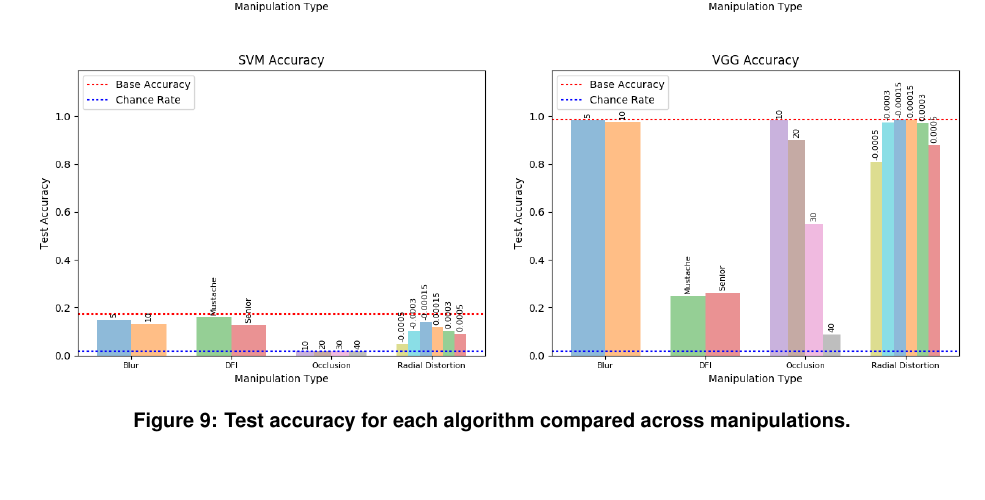
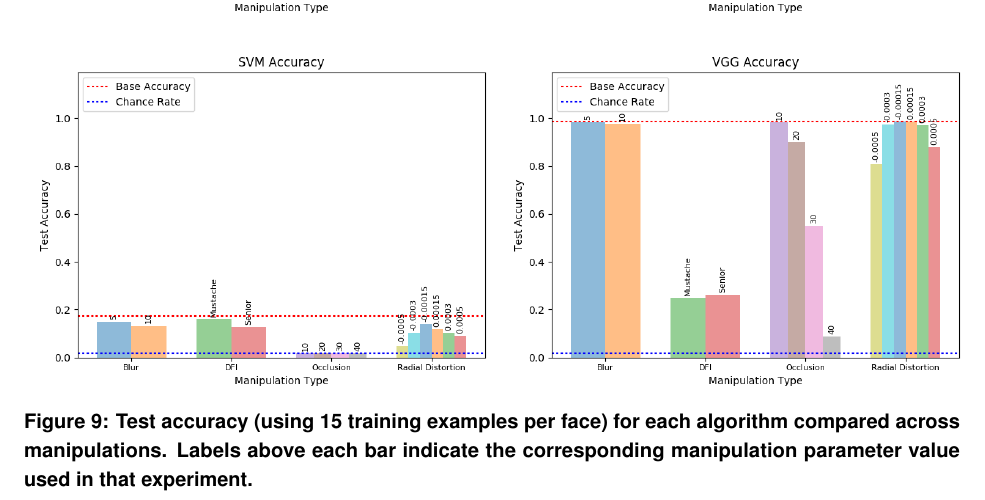
Before and after one commit to cchen23/COS429_final_project, a LaTeX document (written/written_report.tex): part of page 11 of 12, cut so that both start at the same text, the shorter picture padded with empty space. Compiled offline with pdfLaTeX.

Commit message:
Add more info to plot caption

```diff
--- a/written/written_report.tex
+++ b/written/written_report.tex
@@ -226,7 +226,7 @@ In order to compare the change in accuracy across manipulation parameters and di
         \includegraphics[width=0.5\textwidth]{../figures/results_plots/results_algorithm_SVM_15.png}}
     \subfloat{
         \includegraphics[width=0.5\textwidth]{../figures/results_plots/results_algorithm_VGG_15.png}}
-    \caption{Test accuracy for each algorithm compared across manipulations.}
+    \caption{Test accuracy (using 15 training examples per face) for each algorithm compared across manipulations. Labels above each bar indicate the corresponding manipulation parameter value used in that experiment.}
     \label{fig:results_algorithms}
 \end{figure}
 
```
